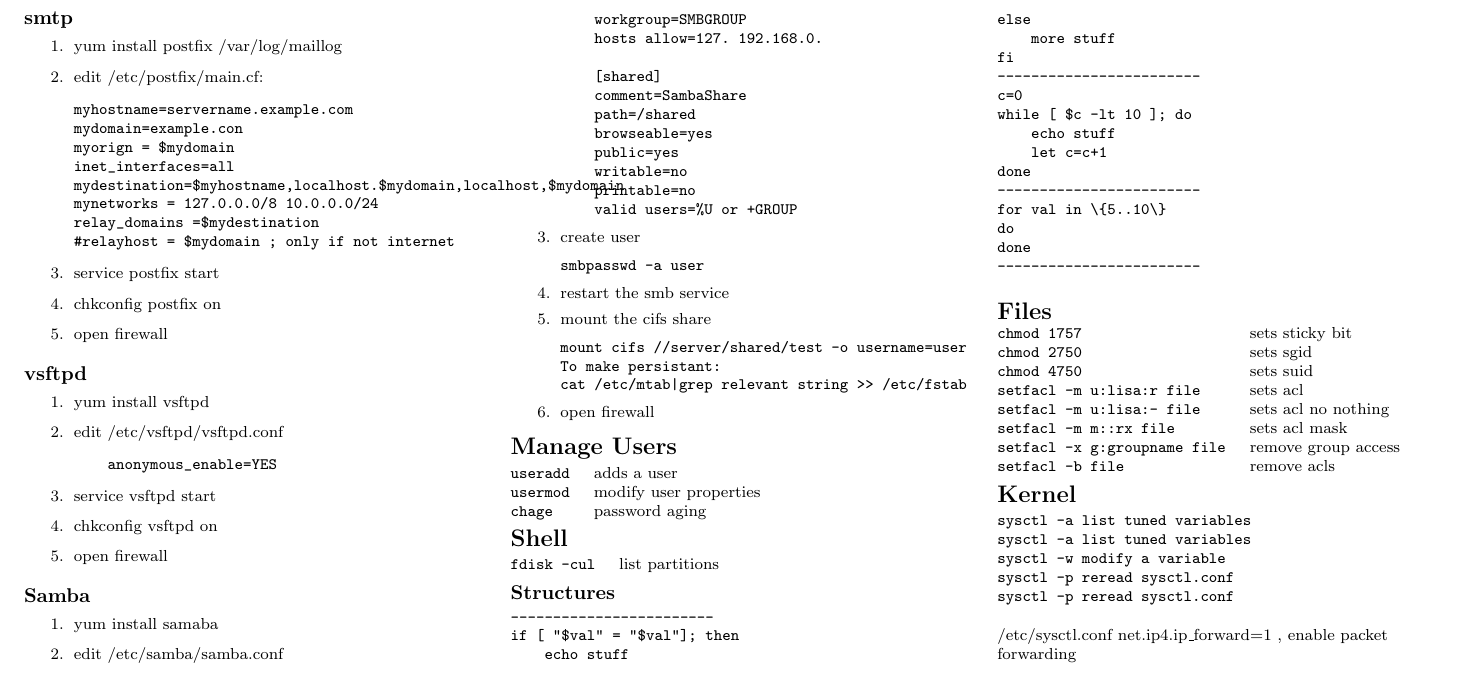
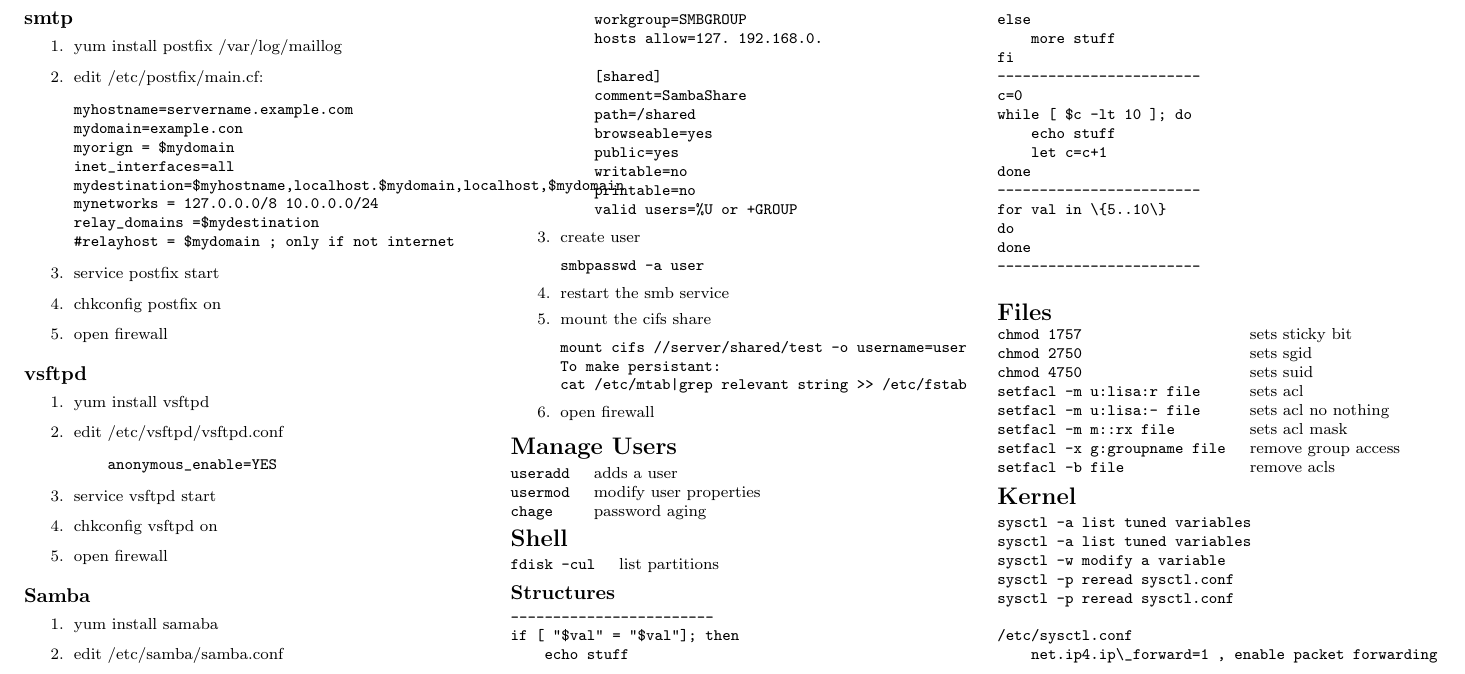
Before and after one commit to cewatson/cheat-sheet, a LaTeX document (redhat.tex): part of page 3 of 3, cut so that both start at the same text. Compiled offline with pdfLaTeX.

Commit message:
fix verbatim stanza

```diff
--- a/redhat.tex
+++ b/redhat.tex
@@ -655,9 +655,9 @@
 sysctl -w modify a variable
 sysctl -p reread sysctl.conf
 sysctl -p reread sysctl.conf
-\end{verbatim}
 
 /etc/sysctl.conf
     net.ip4.ip\_forward=1 , enable packet forwarding
+\end{verbatim}
 \end{multicols}
 \end{document}
```
